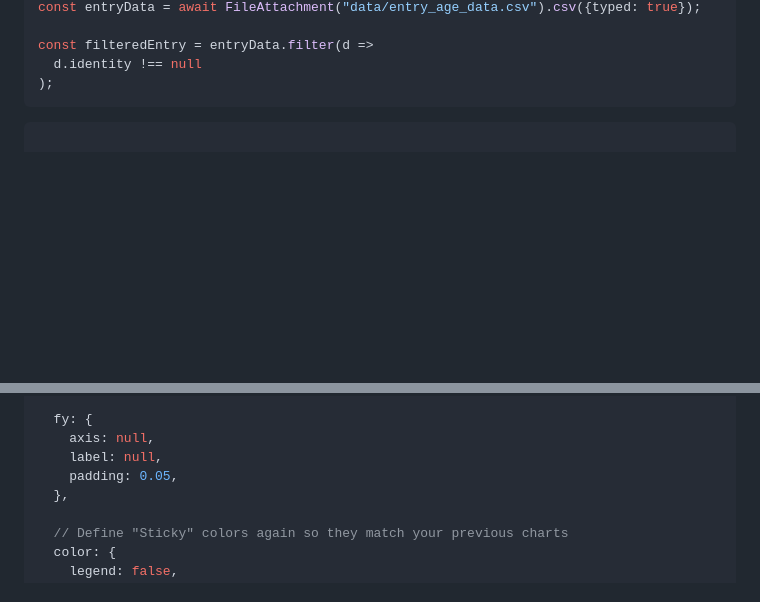
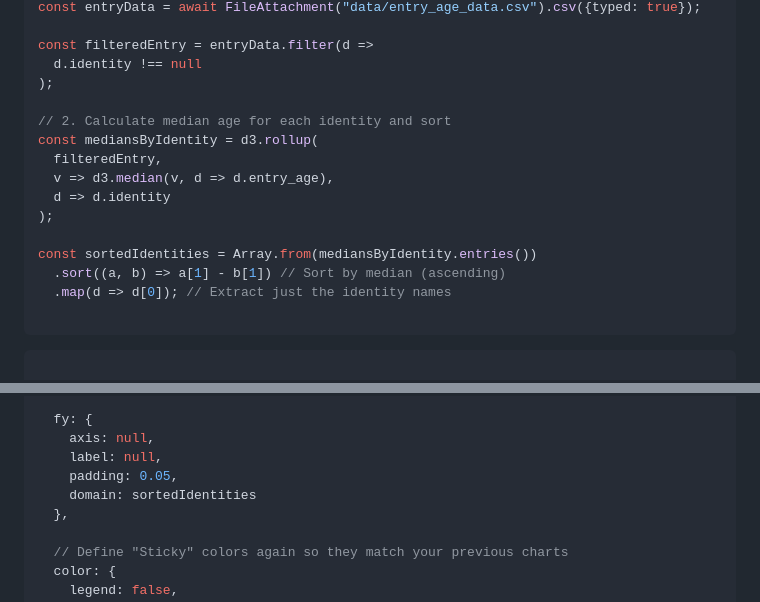
Before and after one commit to Multiamory/OPENSurvey2025, a Markdown page: src/index.md, 2 parts joined by grey strips. GitHub-like rendering; blank space fills up the shorter version.

Commit message:
Sorted starting age charts

````diff
--- a/src/index.md
+++ b/src/index.md
@@ -547,6 +547,18 @@ const entryData = await FileAttachment("data/entry_age_data.csv").csv({typed: tr
 const filteredEntry = entryData.filter(d =>
   d.identity !== null
 );
+
+// 2. Calculate median age for each identity and sort
+const mediansByIdentity = d3.rollup(
+  filteredEntry,
+  v => d3.median(v, d => d.entry_age),
+  d => d.identity
+);
+
+const sortedIdentities = Array.from(mediansByIdentity.entries())
+  .sort((a, b) => a[1] - b[1]) // Sort by median (ascending)
+  .map(d => d[0]); // Extract just the identity names
+
 ```
 
 
@@ -653,6 +665,7 @@ Plot.plot({
     axis: null,
     label: null,
     padding: 0.05,
+    domain: sortedIdentities
   },
 
   // Define "Sticky" colors again so they match your previous charts
````
